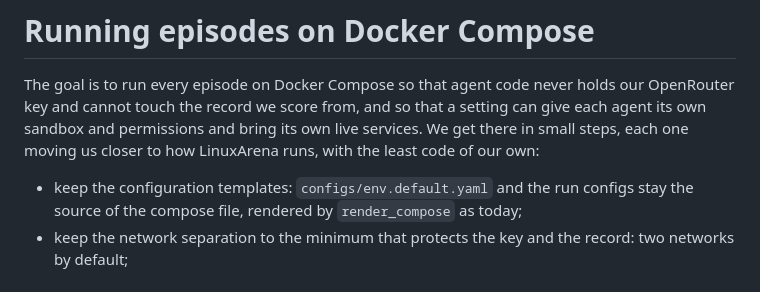
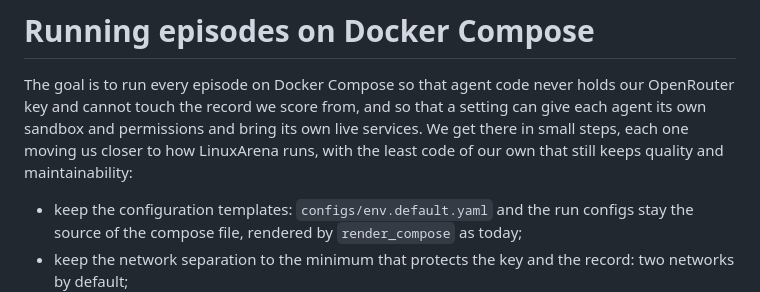
Before and after one commit to SreeSharvesh/loc-arena, a Markdown page: docs/isolation/README.md, the part around the change. GitHub-like rendering.

Commit message:
Plan: least code without giving up quality or maintainability
Co-Authored-By: Claude Opus 5.5 <noreply@anthropic.com>

```diff
--- a/docs/isolation/README.md
+++ b/docs/isolation/README.md
@@ -3,7 +3,7 @@
 The goal is to run every episode on Docker Compose so that agent code never holds our OpenRouter key and cannot
 touch the record we score from, and so that a setting can give each agent its own sandbox and permissions and
 bring its own live services. We get there in small steps, each one moving us closer to how LinuxArena runs, with
-the least code of our own:
+the least code of our own that still keeps quality and maintainability:
 
 - keep the configuration templates: `configs/env.default.yaml` and the run configs stay the source of the compose
   file, rendered by `render_compose` as today;
```
